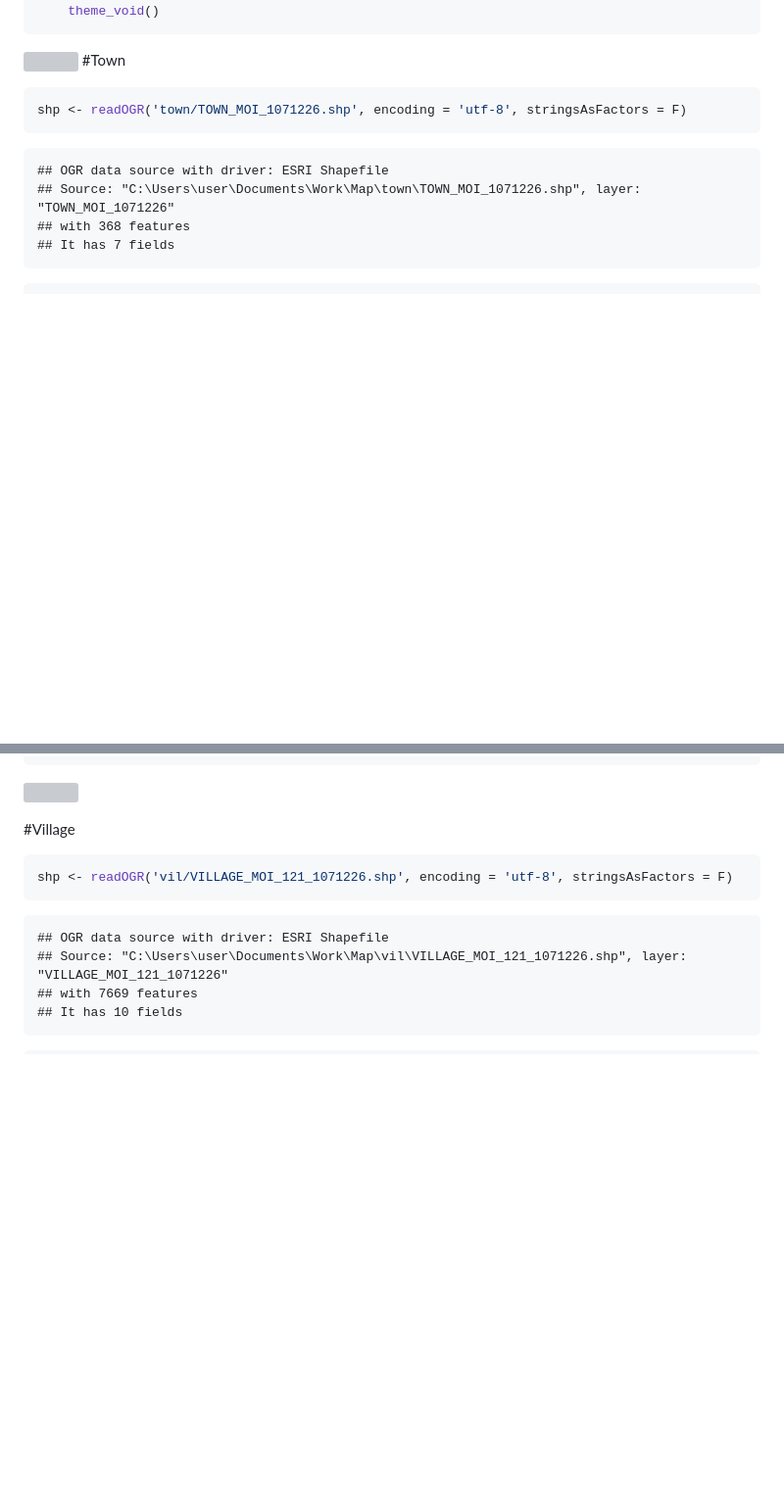
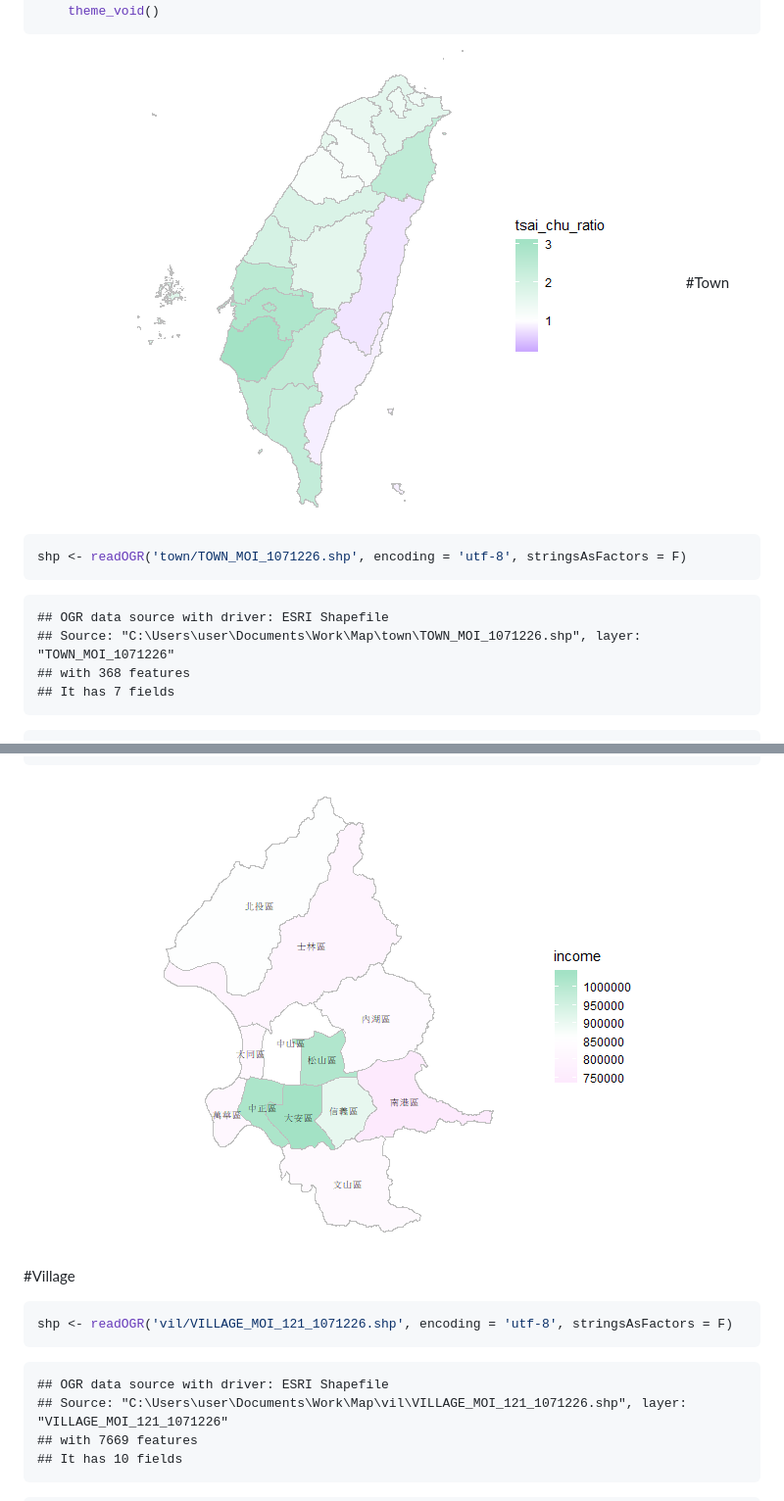
Before and after one commit to chihuangamo/Maps, a Markdown page: map.md, 2 parts joined by grey strips. Shown: that part at 98% size. GitHub-like rendering; pictures changed too: figs/mapsunnamed-chunk-11-1.png (added), figs/mapsunnamed-chunk-6-1.png (added); blank space fills up the shorter version; grey boxes are pictures that could not be loaded.

````diff
--- a/map.md
+++ b/map.md
@@ -59,7 +61,7 @@ shp_df %>%
     theme_void()
 ```
 
-![](map_files/figure-html/unnamed-chunk-5-1.png)<!-- -->
+![](figs/mapsunnamed-chunk-6-1.png)<!-- -->
 #Town
 
 ```r
@@ -110,7 +112,7 @@ shp_df %>%
     theme_void()
 ```
 
-![](map_files/figure-html/unnamed-chunk-10-1.png)<!-- -->
+![](figs/mapsunnamed-chunk-11-1.png)<!-- -->
 
 
 #Village
````
Also changed, not shown: other parts of map.md (+3 -1 lines), figs/mapsunnamed-chunk-16-1.png (added).
